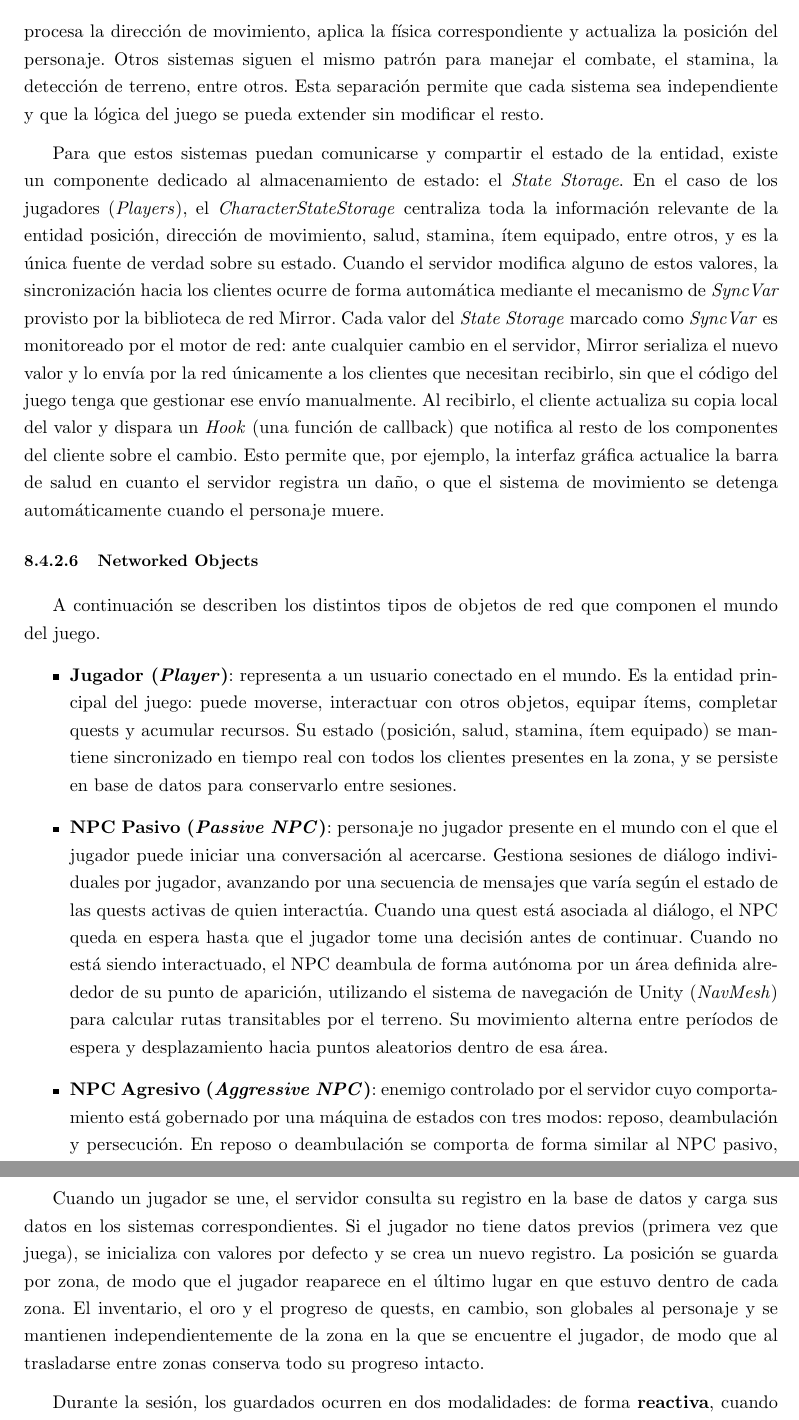
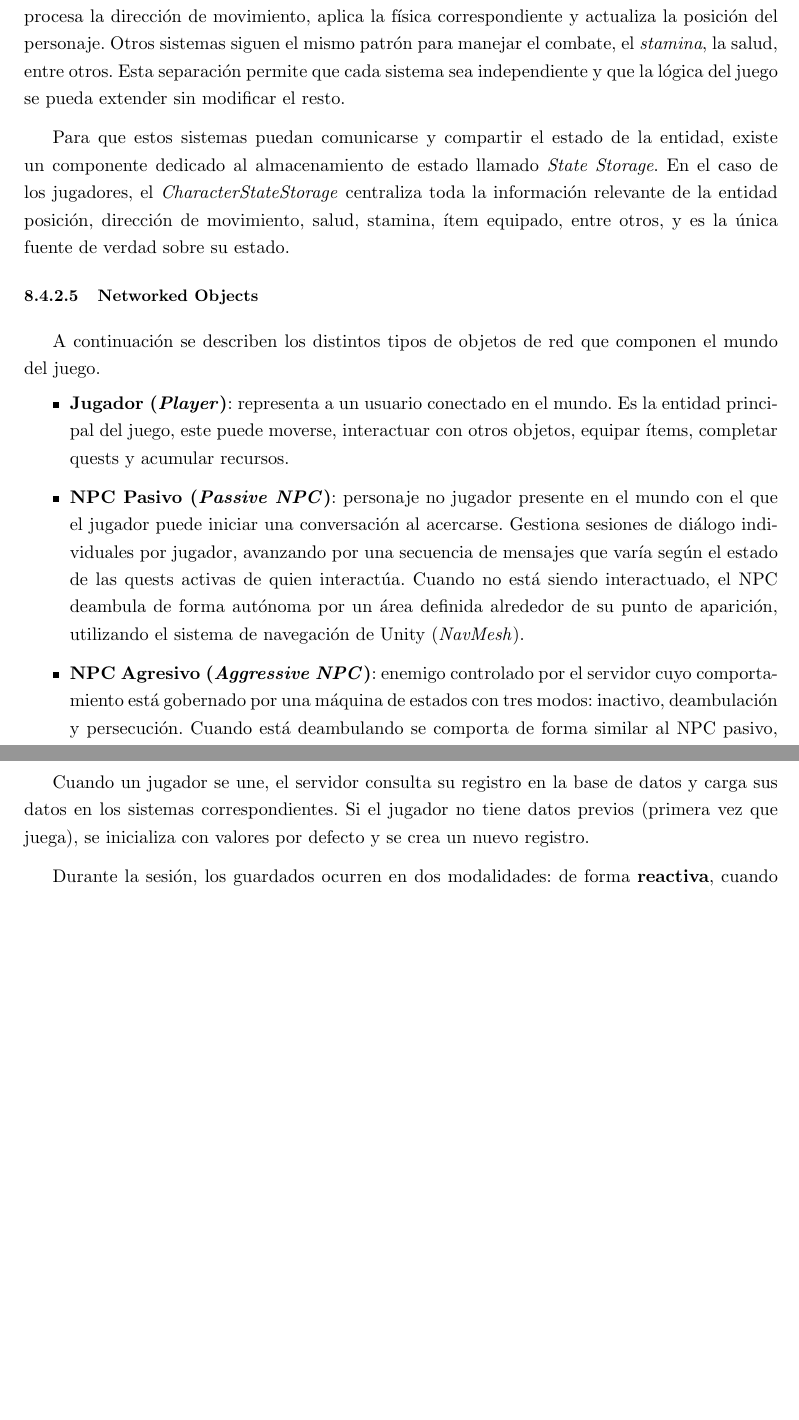
Before and after one commit to FeedTheRealm-org/Documents, a LaTeX document (report/main.tex, which reads report/sections/08-implemented-solutions/game/server.tex): two parts of pages 34 and 35 of 120 before the commit and two parts of pages 34 and 35 of 119 after it, joined at a grey line, cut so that both start at the same text, the shorter picture padded with empty space. Compiled offline with pdfLaTeX.

Commit message:
docs: game server section improvements

```diff
--- a/report/sections/08-implemented-solutions/game/server.tex
+++ b/report/sections/08-implemented-solutions/game/server.tex
@@ -86,43 +87,29 @@ Sobre estos objetos se compone la lógica mediante \textit{Systems}: componentes
 responsables de un aspecto específico de su comportamiento. El \textit{MovementSystem}, por ejemplo, se suscribe al evento de tick del
 \textit{Game Loop} y en cada ciclo procesa la dirección de movimiento, aplica la física correspondiente y actualiza la posición del personaje.
-Otros sistemas siguen el mismo patrón para manejar el combate, el stamina, la detección de terreno, entre otros. Esta separación permite que
+Otros sistemas siguen el mismo patrón para manejar el combate, el \textit{stamina}, la salud, entre otros. Esta separación permite que
 cada sistema sea independiente y que la lógica del juego se pueda extender sin modificar el resto.
 
 \vspace{0.25cm}
 
-Para que estos sistemas puedan comunicarse y compartir el estado de la entidad, existe un componente dedicado al almacenamiento de estado: el
-\textit{State Storage}. En el caso de los jugadores (\textit{Players}), el \textit{CharacterStateStorage} centraliza toda la información relevante de la entidad
-posición, dirección de movimiento, salud, stamina, ítem equipado, entre otros, y es la única fuente de verdad sobre su estado. Cuando el servidor modifica alguno de estos valores, la sincronización hacia los clientes ocurre de forma automática mediante el mecanismo de
-\textit{SyncVar} provisto por la biblioteca de red Mirror. Cada valor del \textit{State Storage} marcado como \textit{SyncVar} es monitoreado
-por el motor de red: ante cualquier cambio en el servidor, Mirror serializa el nuevo valor y lo envía por la red únicamente a los clientes que
-necesitan recibirlo, sin que el código del juego tenga que gestionar ese envío manualmente. Al recibirlo, el cliente actualiza su copia local
-del valor y dispara un \textit{Hook}  (una función de callback) que notifica al resto de los componentes del cliente sobre el cambio. Esto
-permite que, por ejemplo, la interfaz gráfica actualice la barra de salud en cuanto el servidor registra un daño, o que el sistema de
-movimiento se detenga automáticamente cuando el personaje muere.
+Para que estos sistemas puedan comunicarse y compartir el estado de la entidad, existe un componente dedicado al almacenamiento de estado llamado
+\textit{State Storage}. En el caso de los jugadores, el \textit{CharacterStateStorage} centraliza toda la información relevante de la entidad
+posición, dirección de movimiento, salud, stamina, ítem equipado, entre otros, y es la única fuente de verdad sobre su estado.
 
 \paragraph{Networked Objects}
 A continuación se describen los distintos tipos de objetos de red que componen el mundo del juego.
 \begin{itemize}
     \item \textbf{Jugador (\textit{Player})}:
-    representa a un usuario conectado en el mundo. Es la entidad principal del juego: puede moverse, interactuar con otros objetos,
+    representa a un usuario conectado en el mundo. Es la entidad principal del juego, este puede moverse, interactuar con otros objetos,
     equipar ítems, completar quests y acumular recursos.
-    Su estado (posición, salud, stamina, ítem equipado) se mantiene sincronizado en tiempo real con todos los
-    clientes presentes en la zona, y se persiste en base de datos para conservarlo entre sesiones.
 
     \item \textbf{NPC Pasivo (\textit{Passive NPC})}: personaje no jugador presente en el
     mundo con el que el jugador puede iniciar una conversación al acercarse. Gestiona
     sesiones de diálogo individuales por jugador, avanzando por una secuencia de mensajes
-    que varía según el estado de las quests activas de quien interactúa. Cuando una quest
-    está asociada al diálogo, el NPC queda en espera hasta que el jugador tome una decisión
-    antes de continuar. Cuando no está siendo interactuado, el NPC deambula de forma
-    autónoma por un área definida alrededor de su punto de aparición, utilizando el sistema
-    de navegación de Unity (\textit{NavMesh}) para calcular rutas transitables por el
-    terreno. Su movimiento alterna entre períodos de espera y desplazamiento hacia puntos
-    aleatorios dentro de esa área.
+    que varía según el estado de las quests activas de quien interactúa. Cuando no está siendo interactuado,
+    el NPC deambula de forma autónoma por un área definida alrededor de su punto de aparición, utilizando el sistema
+    de navegación de Unity (\textit{NavMesh}).
 
     \item \textbf{NPC Agresivo (\textit{Aggressive NPC})}: enemigo controlado por el
     servidor cuyo comportamiento está gobernado por una máquina de estados con tres modos:
-    reposo, deambulación y persecución. En reposo o deambulación se comporta de forma
-    similar al NPC pasivo, moviéndose de manera autónoma dentro de un radio configurable
-    alrededor de su punto de aparición mediante \textit{NavMesh}. Cuando un jugador entra
-    en su zona de detección, el NPC entra en modo persecución: recalcula su ruta hacia el
+    inactivo, deambulación y persecución. Cuando está deambulando se comporta de forma
+    similar al NPC pasivo, pero cuando un jugador entra
@@ -159,9 +149,6 @@ en la base de datos y se restaura cada vez que el jugador se conecta a una zona.
 
 Cuando un jugador se une, el servidor consulta su registro en la base de datos y carga sus datos en los sistemas correspondientes. Si el
 jugador no tiene datos previos (primera vez que juega), se inicializa con valores por defecto y se crea un nuevo registro.
-La posición se guarda por zona, de modo que el jugador reaparece en el último lugar en que estuvo dentro de cada zona.
-El inventario, el oro y el progreso de quests, en cambio, son globales al personaje y se mantienen independientemente
-de la zona en la que se encuentre el jugador, de modo que al trasladarse entre zonas conserva todo su progreso intacto.
 
 \vspace{0.25cm}
 
```
Also changed, not shown: report/sections/08-implemented-solutions/game/server.tex (55 more changed lines).
